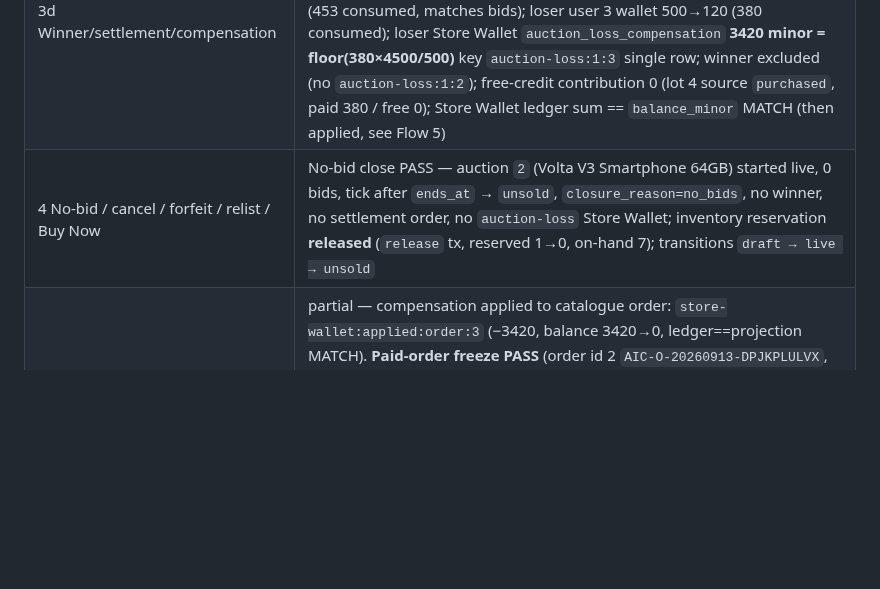
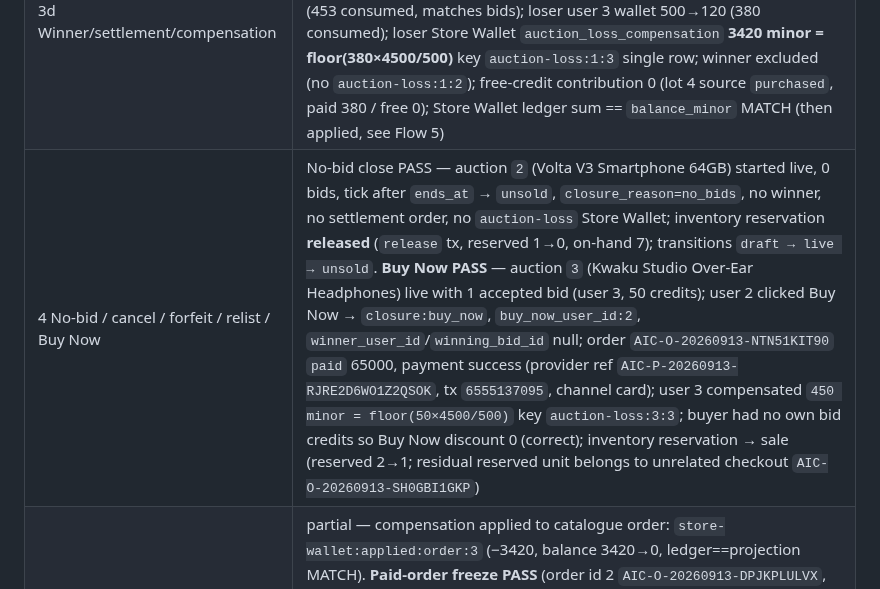
Before and after one commit to majcreatives/as-is-commerce, a Markdown page: docs/VERIFY_23_FUNCTIONAL_AUDIT.md, the part around the change. Drawn GitHub-style; blank space fills up the shorter version.

Commit message:
Stage 23 — record Flow 4.2 Buy Now on live auction PASS

```diff
--- a/docs/VERIFY_23_FUNCTIONAL_AUDIT.md
+++ b/docs/VERIFY_23_FUNCTIONAL_AUDIT.md
@@ -193,7 +193,7 @@ Record per-flow PASS / FAIL with the verifying query/output.
 | 3b Closing | skipped by default config — seeded `closing_window_seconds=0`, Live → PendingSettlement directly (documented). CLOSING not yet observed; needs an operator-created windowed ruleset |
 | 3c Bidding | PASS — 16 accepted bids (users 2/3 alternating), each with `credit_transaction_id` set and lot consumption == bid amount; amounts rose 10→135; bid #16 (135, user 2) = `highest_bid_id`. 3000ms interval frozen in snapshot; discrete sub-3000ms rejection attempt not separately exercised this run |
 | 3d Winner/settlement/compensation | PASS — `closure:highest_bid`; winner user 2 (Adom Nas) at 135 credits (`winning_bid_id:16` = `highest_bid_id`); `settlement_due_at` set; settlement order `AIC-O-20260913-DPJKPLULVX` source `auction_win` total 10000 now **Paid** (17:00:34); auction `settled`; winner credit wallet 600→147 (453 consumed, matches bids); loser user 3 wallet 500→120 (380 consumed); loser Store Wallet `auction_loss_compensation` **3420 minor = floor(380×4500/500)** key `auction-loss:1:3` single row; winner excluded (no `auction-loss:1:2`); free-credit contribution 0 (lot 4 source `purchased`, paid 380 / free 0); Store Wallet ledger sum == `balance_minor` MATCH (then applied, see Flow 5) |
-| 4 No-bid / cancel / forfeit / relist / Buy Now | No-bid close PASS — auction `2` (Volta V3 Smartphone 64GB) started live, 0 bids, tick after `ends_at` → `unsold`, `closure_reason=no_bids`, no winner, no settlement order, no `auction-loss` Store Wallet; inventory reservation **released** (`release` tx, reserved 1→0, on-hand 7); transitions `draft → live → unsold` |
+| 4 No-bid / cancel / forfeit / relist / Buy Now | No-bid close PASS — auction `2` (Volta V3 Smartphone 64GB) started live, 0 bids, tick after `ends_at` → `unsold`, `closure_reason=no_bids`, no winner, no settlement order, no `auction-loss` Store Wallet; inventory reservation **released** (`release` tx, reserved 1→0, on-hand 7); transitions `draft → live → unsold`. **Buy Now PASS** — auction `3` (Kwaku Studio Over-Ear Headphones) live with 1 accepted bid (user 3, 50 credits); user 2 clicked Buy Now → `closure:buy_now`, `buy_now_user_id:2`, `winner_user_id`/`winning_bid_id` null; order `AIC-O-20260913-NTN51KIT90` `paid` 65000, payment success (provider ref `AIC-P-20260913-RJRE2D6WO1Z2QSOK`, tx `6555137095`, channel card); user 3 compensated `450 minor = floor(50×4500/500)` key `auction-loss:3:3`; buyer had no own bid credits so Buy Now discount 0 (correct); inventory reservation → sale (reserved 2→1; residual reserved unit belongs to unrelated checkout `AIC-O-20260913-SH0GBI1GKP`) |
 | 5 Store Wallet apply/release/freeze/conflict | partial — compensation applied to catalogue order: `store-wallet:applied:order:3` (−3420, balance 3420→0, ledger==projection MATCH). **Paid-order freeze PASS** (order id 2 `AIC-O-20260913-DPJKPLULVX`, status `fulfilled`): raw `UPDATE orders SET total_minor=1` → DB trigger `orders_frozen_after_payment` rejected with SQLSTATE 45000; row unchanged. Release test deferred: order 3 also confirmed paid, so no pending-payment order with applied Store Wallet exists — will be exercised after a Flow 4 auction refills a loser's Store Wallet. Payment-conflict is Stage 24 |
 
 Verdict: **PASS / FAIL / NEEDS REVIEW**
```
